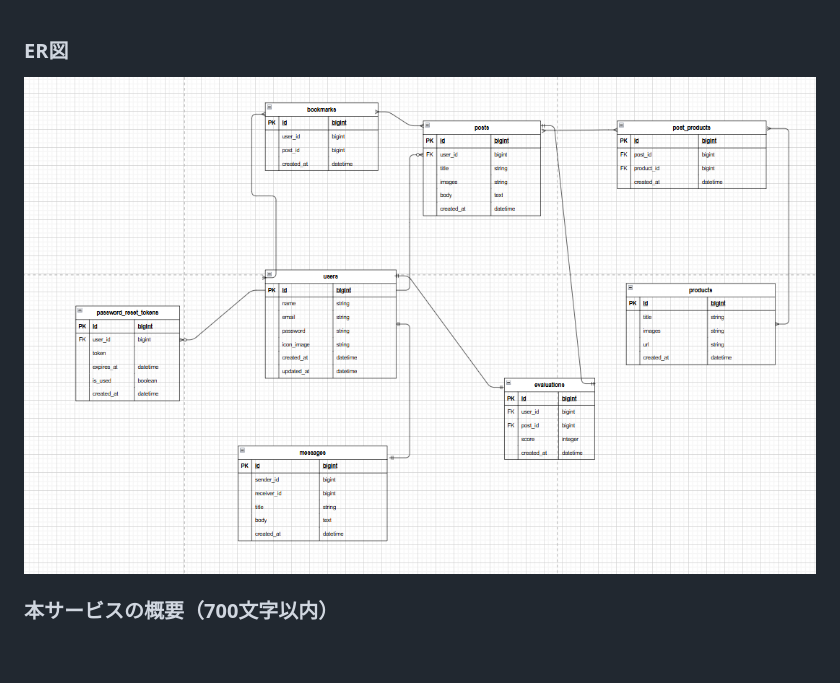
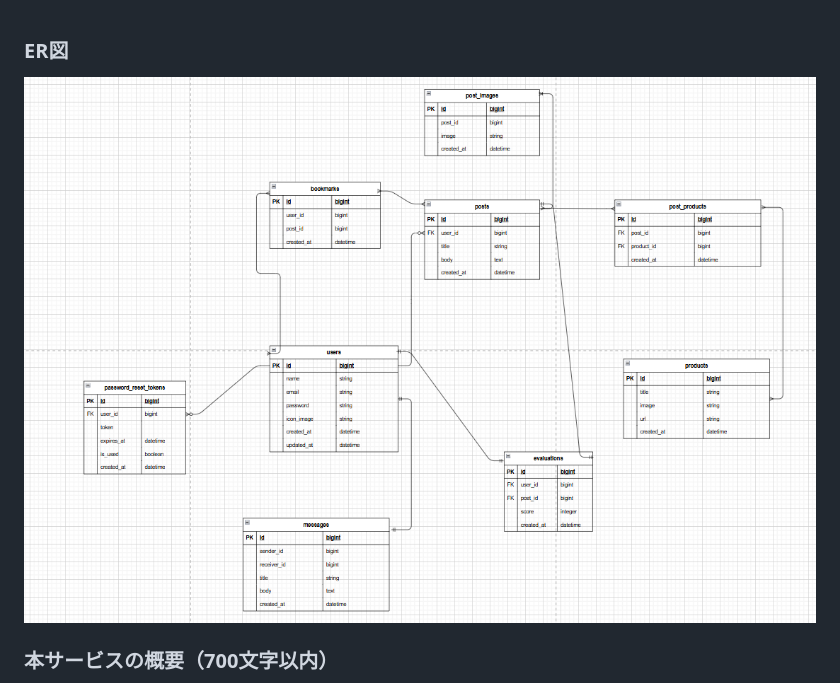
Before and after one commit to buriki8823/sotuapp, a Markdown page: ER図詳細.md, the part around the change. Rendered like a GitHub page; pictures changed too: image-1.png (deleted), image.png (added); blank space fills up the shorter version.

Commit message:
post_imageテーブル作成

```diff
--- a/ER図詳細.md
+++ b/ER図詳細.md
@@ -1,5 +1,5 @@
 ### ER図
-![alt text](image-1.png)
+![alt text](image.png)
 
 ### 本サービスの概要（700文字以内）
 本サービスはPC部屋の写真を投稿するサイトである。基本のサービスはログインしないと使用できな仕様になっております。マイページ、投稿、ブックマーク、web内で使用するメール、投稿された写真を閲覧・評価することが主な機能になっています。
```
Also changed, not shown: 1 other file.
